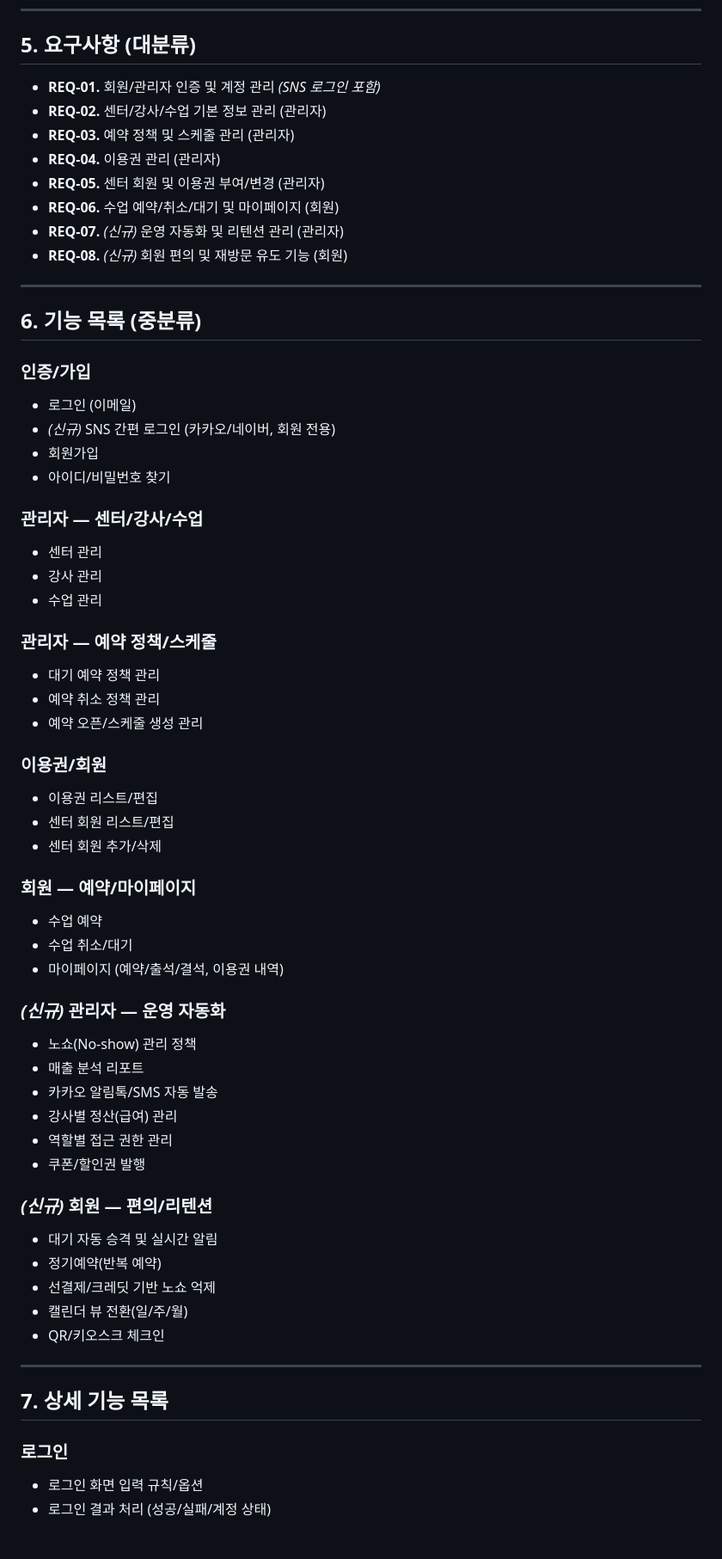
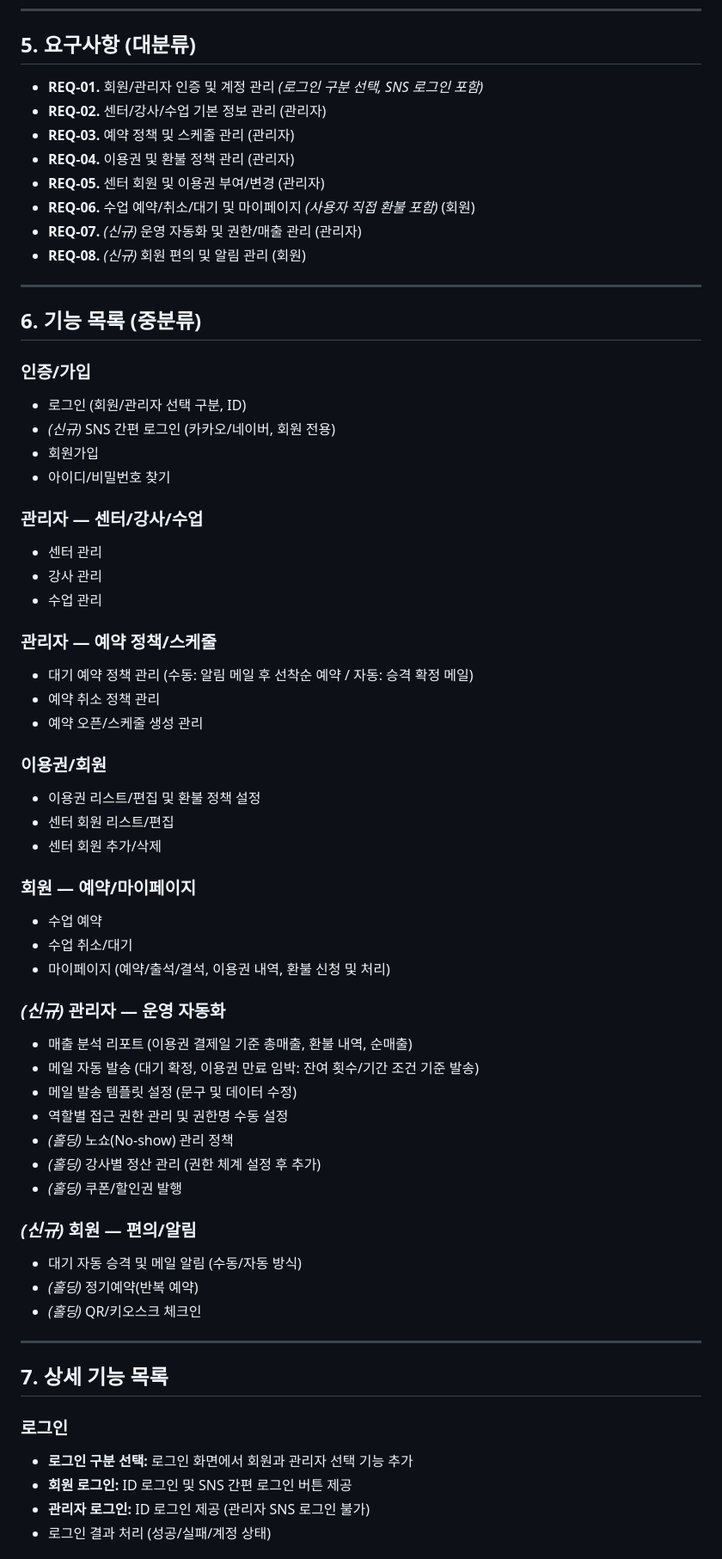
Before and after one commit to parkchanmi/owl_booking, a Markdown page: prd/PRD.md, the part around one of its changes. Shown at 86% size. Rendered like a GitHub page.

```diff
--- a/prd/PRD.md
+++ b/prd/PRD.md
@@ -70,21 +69,21 @@
 
 ## 5. 요구사항 (대분류)
 
-- **REQ-01.** 회원/관리자 인증 및 계정 관리 *(SNS 로그인 포함)*
+- **REQ-01.** 회원/관리자 인증 및 계정 관리 *(로그인 구분 선택, SNS 로그인 포함)*
 - **REQ-02.** 센터/강사/수업 기본 정보 관리 (관리자)
 - **REQ-03.** 예약 정책 및 스케줄 관리 (관리자)
-- **REQ-04.** 이용권 관리 (관리자)
+- **REQ-04.** 이용권 및 환불 정책 관리 (관리자)
 - **REQ-05.** 센터 회원 및 이용권 부여/변경 (관리자)
-- **REQ-06.** 수업 예약/취소/대기 및 마이페이지 (회원)
-- **REQ-07.** *(신규)* 운영 자동화 및 리텐션 관리 (관리자)
-- **REQ-08.** *(신규)* 회원 편의 및 재방문 유도 기능 (회원)
+- **REQ-06.** 수업 예약/취소/대기 및 마이페이지 *(사용자 직접 환불 포함)* (회원)
+- **REQ-07.** *(신규)* 운영 자동화 및 권한/매출 관리 (관리자)
+- **REQ-08.** *(신규)* 회원 편의 및 알림 관리 (회원)
 
 ---
 
 ## 6. 기능 목록 (중분류)
 
 ### 인증/가입
-- 로그인 (이메일)
+- 로그인 (회원/관리자 선택 구분, ID)
 - *(신규)* SNS 간편 로그인 (카카오/네이버, 회원 전용)
 - 회원가입
 - 아이디/비밀번호 찾기
@@ -95,40 +94,41 @@
 - 수업 관리
 
 ### 관리자 — 예약 정책/스케줄
-- 대기 예약 정책 관리
+- 대기 예약 정책 관리 (수동: 알림 메일 후 선착순 예약 / 자동: 승격 확정 메일)
 - 예약 취소 정책 관리
 - 예약 오픈/스케줄 생성 관리
 
 ### 이용권/회원
-- 이용권 리스트/편집
+- 이용권 리스트/편집 및 환불 정책 설정
 - 센터 회원 리스트/편집
 - 센터 회원 추가/삭제
 
 ### 회원 — 예약/마이페이지
 - 수업 예약
 - 수업 취소/대기
-- 마이페이지 (예약/출석/결석, 이용권 내역)
+- 마이페이지 (예약/출석/결석, 이용권 내역, 환불 신청 및 처리)
 
 ### *(신규)* 관리자 — 운영 자동화
-- 노쇼(No-show) 관리 정책
-- 매출 분석 리포트
-- 카카오 알림톡/SMS 자동 발송
-- 강사별 정산(급여) 관리
-- 역할별 접근 권한 관리
-- 쿠폰/할인권 발행
+- 매출 분석 리포트 (이용권 결제일 기준 총매출, 환불 내역, 순매출)
+- 메일 자동 발송 (대기 확정, 이용권 만료 임박: 잔여 횟수/기간 조건 기준 발송)
+- 메일 발송 템플릿 설정 (문구 및 데이터 수정)
+- 역할별 접근 권한 관리 및 권한명 수동 설정
+- *(홀딩)* 노쇼(No-show) 관리 정책
+- *(홀딩)* 강사별 정산 관리 (권한 체계 설정 후 추가)
+- *(홀딩)* 쿠폰/할인권 발행
 
-### *(신규)* 회원 — 편의/리텐션
-- 대기 자동 승격 및 실시간 알림
-- 정기예약(반복 예약)
-- 선결제/크레딧 기반 노쇼 억제
-- 캘린더 뷰 전환(일/주/월)
-- QR/키오스크 체크인
+### *(신규)* 회원 — 편의/알림
+- 대기 자동 승격 및 메일 알림 (수동/자동 방식)
+- *(홀딩)* 정기예약(반복 예약)
+- *(홀딩)* QR/키오스크 체크인
 
 ---
 
 ## 7. 상세 기능 목록
 
 ### 로그인
-- 로그인 화면 입력 규칙/옵션
+- **로그인 구분 선택:** 로그인 화면에서 회원과 관리자 선택 기능 추가
+- **회원 로그인:** ID 로그인 및 SNS 간편 로그인 버튼 제공
+- **관리자 로그인:** ID 로그인 제공 (관리자 SNS 로그인 불가)
 - 로그인 결과 처리 (성공/실패/계정 상태)
 
```
Also changed, not shown: other parts of prd/PRD.md (+58 -73 lines).
